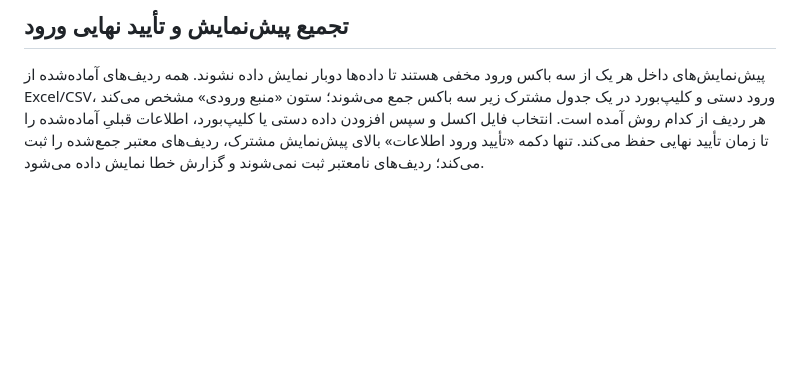
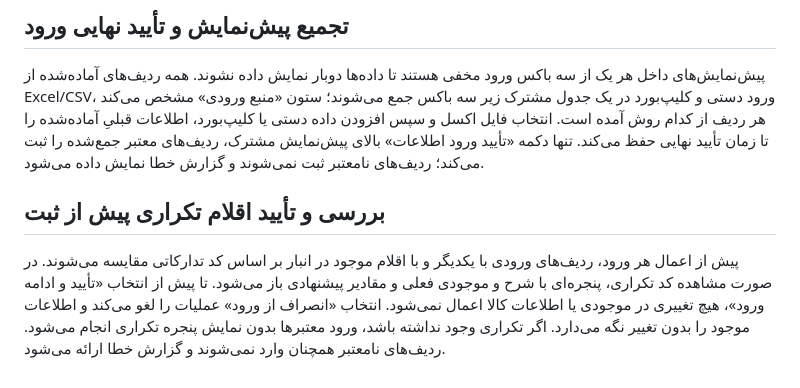
Before and after one commit to alfamaniya/anbar, a Markdown page: README.md, the part around the change. Rendered like a GitHub page; blank space fills up the shorter version.

Commit message:
Document duplicate review confirmation before stock updates

```diff
--- a/README.md
+++ b/README.md
@@ -202,3 +202,7 @@ https://alfamaniya.github.io/anbar/
 ## تجمیع پیش‌نمایش و تأیید نهایی ورود
 
 پیش‌نمایش‌های داخل هر یک از سه باکس ورود مخفی هستند تا داده‌ها دوبار نمایش داده نشوند. همه ردیف‌های آماده‌شده از Excel/CSV، ورود دستی و کلیپ‌بورد در یک جدول مشترک زیر سه باکس جمع می‌شوند؛ ستون «منبع ورودی» مشخص می‌کند هر ردیف از کدام روش آمده است. انتخاب فایل اکسل و سپس افزودن داده دستی یا کلیپ‌بورد، اطلاعات قبلیِ آماده‌شده را تا زمان تأیید نهایی حفظ می‌کند. تنها دکمه «تأیید ورود اطلاعات» بالای پیش‌نمایش مشترک، ردیف‌های معتبر جمع‌شده را ثبت می‌کند؛ ردیف‌های نامعتبر ثبت نمی‌شوند و گزارش خطا نمایش داده می‌شود.
+
+## بررسی و تأیید اقلام تکراری پیش از ثبت
+
+پیش از اعمال هر ورود، ردیف‌های ورودی با یکدیگر و با اقلام موجود در انبار بر اساس کد تدارکاتی مقایسه می‌شوند. در صورت مشاهده کد تکراری، پنجره‌ای با شرح و موجودی فعلی و مقادیر پیشنهادی باز می‌شود. تا پیش از انتخاب «تأیید و ادامه ورود»، هیچ تغییری در موجودی یا اطلاعات کالا اعمال نمی‌شود. انتخاب «انصراف از ورود» عملیات را لغو می‌کند و اطلاعات موجود را بدون تغییر نگه می‌دارد. اگر تکراری وجود نداشته باشد، ورود معتبرها بدون نمایش پنجره تکراری انجام می‌شود. ردیف‌های نامعتبر همچنان وارد نمی‌شوند و گزارش خطا ارائه می‌شود.
```
